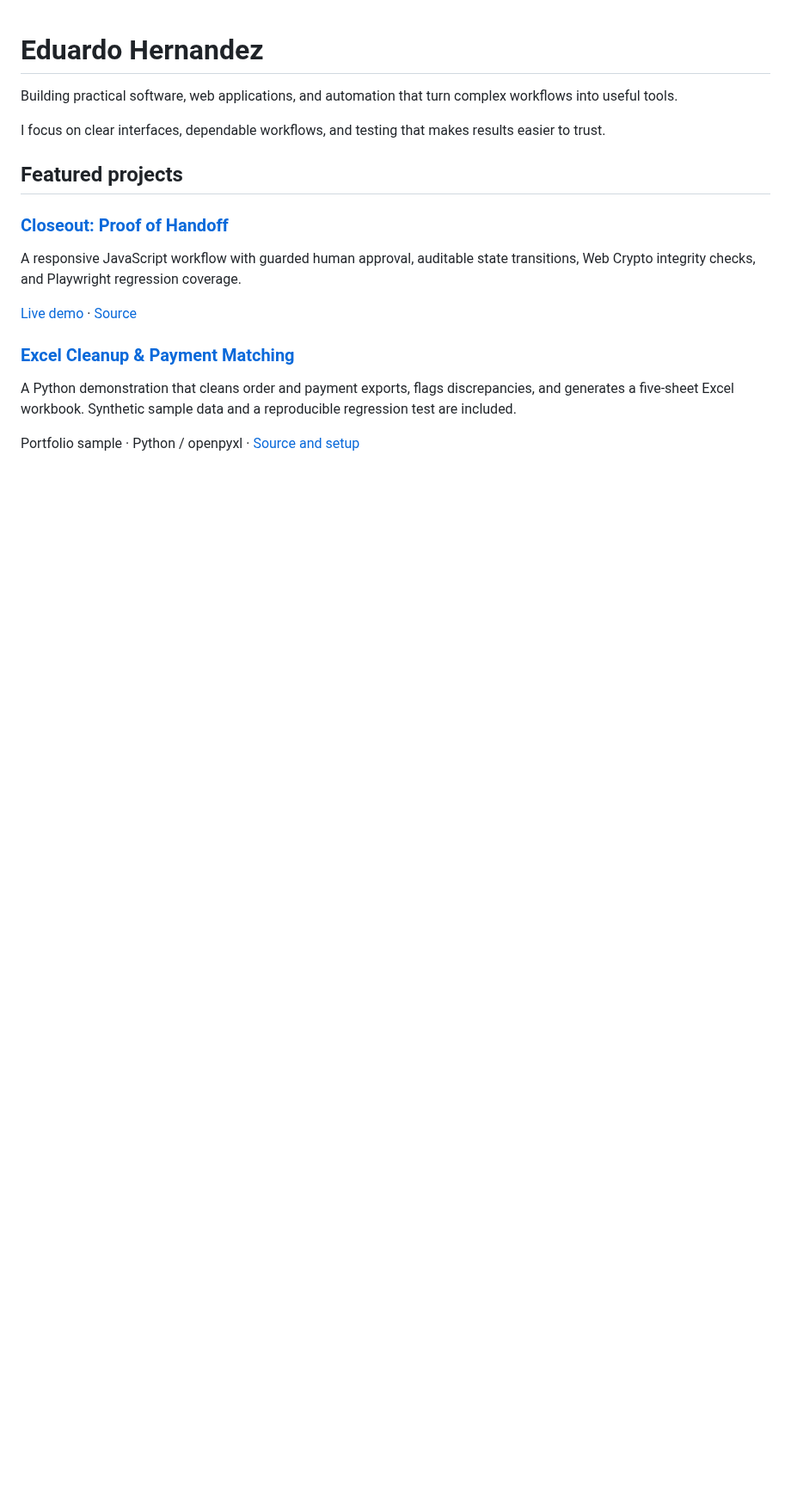
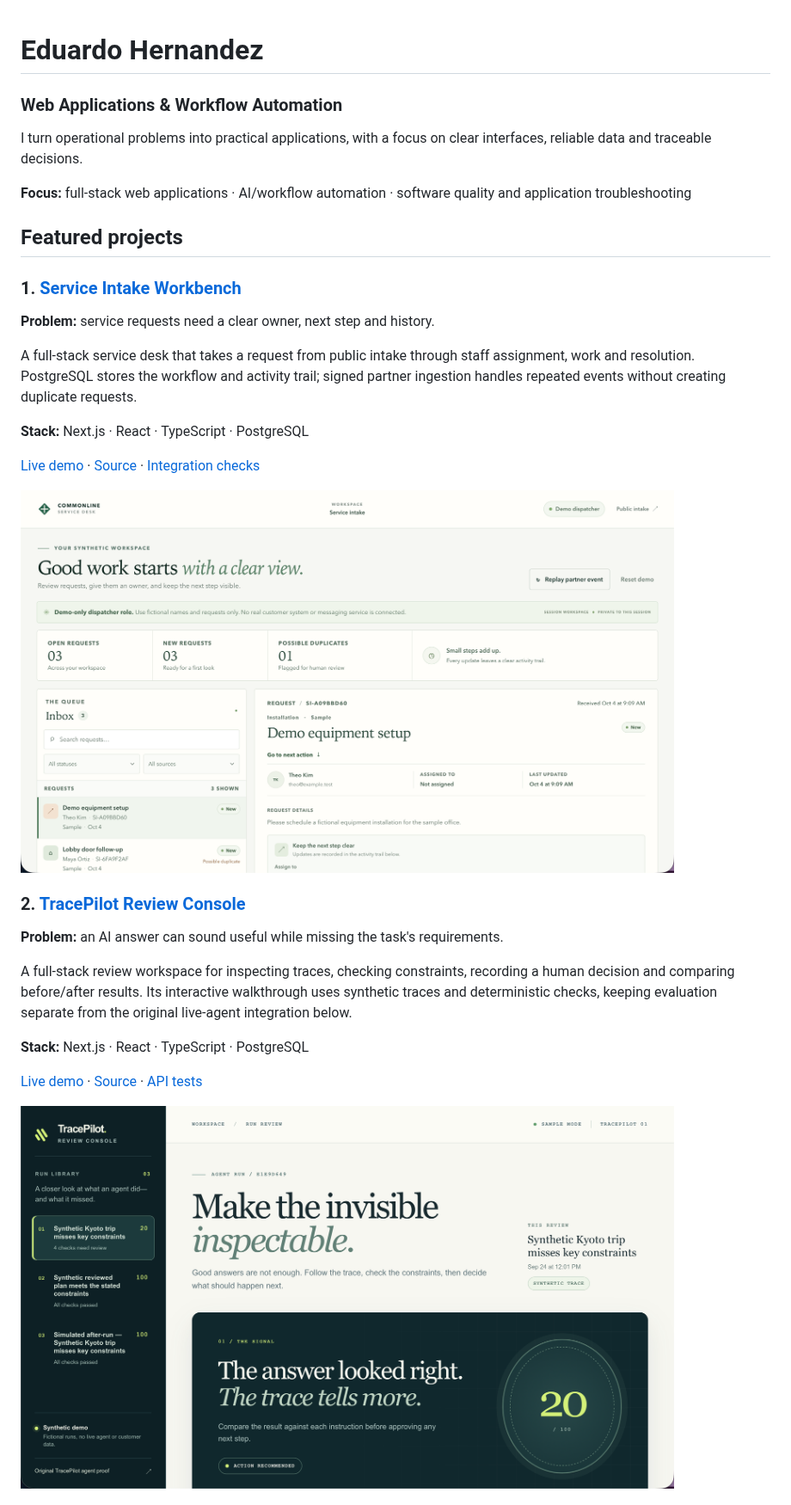
Before and after one commit to bullyopswork/bullyopswork, a Markdown page: README.md, the part around one of its changes. Shown at 86% size. Drawn GitHub-style; pictures changed too: assets/service-intake-workbench.png (added), assets/tracepilot-review-console.png (added); blank space fills up the shorter version.

Commit message:
Reposition portfolio overview around web applications and automation

```diff
--- a/README.md
+++ b/README.md
@@ -1,19 +1,34 @@
 # Eduardo Hernandez
 
-Building practical software, web applications, and automation that turn complex workflows into useful tools.
+### Web Applications & Workflow Automation
 
-I focus on clear interfaces, dependable workflows, and testing that makes results easier to trust.
+I turn operational problems into practical applications, with a focus on clear interfaces, reliable data and traceable decisions.
+
+**Focus:** full-stack web applications · AI/workflow automation · software quality and application troubleshooting
 
 ## Featured projects
 
-### [Closeout: Proof of Handoff](https://github.com/bullyopswork/closeout-proof-of-handoff)
+### 1. [Service Intake Workbench](https://github.com/bullyopswork/service-intake-workbench)
 
-A responsive JavaScript workflow with guarded human approval, auditable state transitions, Web Crypto integrity checks, and Playwright regression coverage.
+**Problem:** service requests need a clear owner, next step and history.
 
-[Live demo](https://closeout-proof-of-handoff.vercel.app/) · [Source](https://github.com/bullyopswork/closeout-proof-of-handoff)
+A full-stack service desk that takes a request from public intake through staff assignment, work and resolution. PostgreSQL stores the workflow and activity trail; signed partner ingestion handles repeated events without creating duplicate requests.
 
-### [Excel Cleanup & Payment Matching](https://github.com/bullyopswork/excel-payment-reconciliation)
+**Stack:** Next.js · React · TypeScript · PostgreSQL
 
-A Python demonstration that cleans order and payment exports, flags discrepancies, and generates a five-sheet Excel workbook. Synthetic sample data and a reproducible regression test are included.
+[Live demo](https://service-intake-workbench.vercel.app/) · [Source](https://github.com/bullyopswork/service-intake-workbench) · [Integration checks](https://github.com/bullyopswork/service-intake-workbench/actions)
 
-Portfolio sample · Python / openpyxl · [Source and setup](https://github.com/bullyopswork/excel-payment-reconciliation)
+<img src="assets/service-intake-workbench.png" width="760" alt="Service Intake Workbench demo showing a staff request inbox and request details">
+
+### 2. [TracePilot Review Console](https://github.com/bullyopswork/tracepilot-review-console)
+
+**Problem:** an AI answer can sound useful while missing the task's requirements.
+
+A full-stack review workspace for inspecting traces, checking constraints, recording a human decision and comparing before/after results. Its interactive walkthrough uses synthetic traces and deterministic checks, keeping evaluation separate from the original live-agent integration below.
+
+**Stack:** Next.js · React · TypeScript · PostgreSQL
+
+[Live demo](https://tracepilot-review-console.vercel.app/) · [Source](https://github.com/bullyopswork/tracepilot-review-console) · [API tests](https://github.com/bullyopswork/tracepilot-review-console/blob/main/tests/api.test.ts)
+
+<img src="assets/tracepilot-review-console.png" width="760" alt="TracePilot Review Console demo showing a synthetic run, missed constraints and its review score">
+
```
Also changed, not shown: other parts of README.md (+47 -0 lines).
